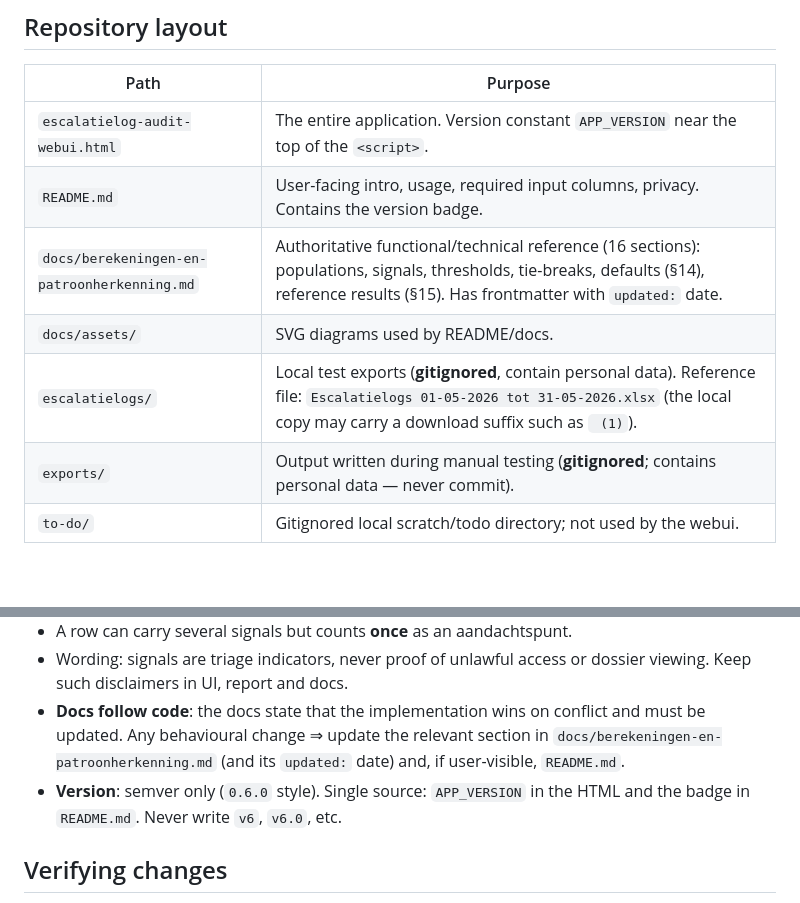
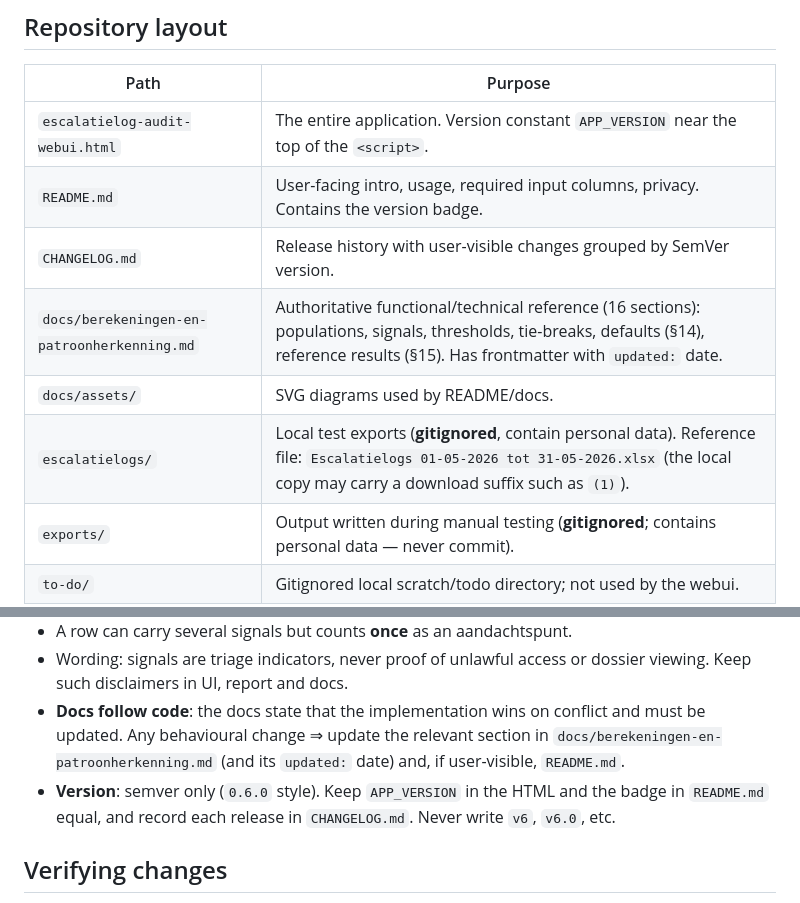
Before and after one commit to beecave-homelab/ons-escalatielog-audit, a Markdown page: AGENTS.md, 2 parts joined by grey strips. Rendered like a GitHub page; blank space fills up the shorter version.

Commit message:
docs 📝: Document CHANGELOG.md and clarify version guidance in AGENTS.md
Add CHANGELOG.md to the repository structure table and reword the version
rule so APP_VERSION, the README badge and CHANGELOG entries stay in sync.
Also fix a small spacing issue in the escalatielogs filename example.

```diff
--- a/AGENTS.md
+++ b/AGENTS.md
@@ -14,9 +14,10 @@ There is no build step, no package manager, no server, no framework, no tests di
 | -- | -- |
 | `escalatielog-audit-webui.html` | The entire application. Version constant `APP_VERSION` near the top of the `<script>`. |
 | `README.md` | User-facing intro, usage, required input columns, privacy. Contains the version badge. |
+| `CHANGELOG.md` | Release history with user-visible changes grouped by SemVer version. |
 | `docs/berekeningen-en-patroonherkenning.md` | Authoritative functional/technical reference (16 sections): populations, signals, thresholds, tie-breaks, defaults (§14), reference results (§15). Has frontmatter with `updated:` date. |
 | `docs/assets/` | SVG diagrams used by README/docs. |
-| `escalatielogs/` | Local test exports (**gitignored**, contain personal data). Reference file: `Escalatielogs 01-05-2026 tot 31-05-2026.xlsx` (the local copy may carry a download suffix such as ` (1)`). |
+| `escalatielogs/` | Local test exports (**gitignored**, contain personal data). Reference file: `Escalatielogs 01-05-2026 tot 31-05-2026.xlsx` (the local copy may carry a download suffix such as `(1)`). |
 | `exports/` | Output written during manual testing (**gitignored**; contains personal data — never commit). |
 | `to-do/` | Gitignored local scratch/todo directory; not used by the webui. |
 | `project-overview.md` | Gitignored; not present in this repo. |
@@ -46,7 +47,7 @@ Always HTML-escape with `esc()` before inserting data into the DOM or the report
 - A row can carry several signals but counts **once** as an aandachtspunt.
 - Wording: signals are triage indicators, never proof of unlawful access or dossier viewing. Keep such disclaimers in UI, report and docs.
 - **Docs follow code**: the docs state that the implementation wins on conflict and must be updated. Any behavioural change ⇒ update the relevant section in `docs/berekeningen-en-patroonherkenning.md` (and its `updated:` date) and, if user-visible, `README.md`.
-- **Version**: semver only (`0.6.0` style). Single source: `APP_VERSION` in the HTML and the badge in `README.md`. Never write `v6`, `v6.0`, etc.
+- **Version**: semver only (`0.6.0` style). Keep `APP_VERSION` in the HTML and the badge in `README.md` equal, and record each release in `CHANGELOG.md`. Never write `v6`, `v6.0`, etc.
 
 ## Verifying changes
 
```
